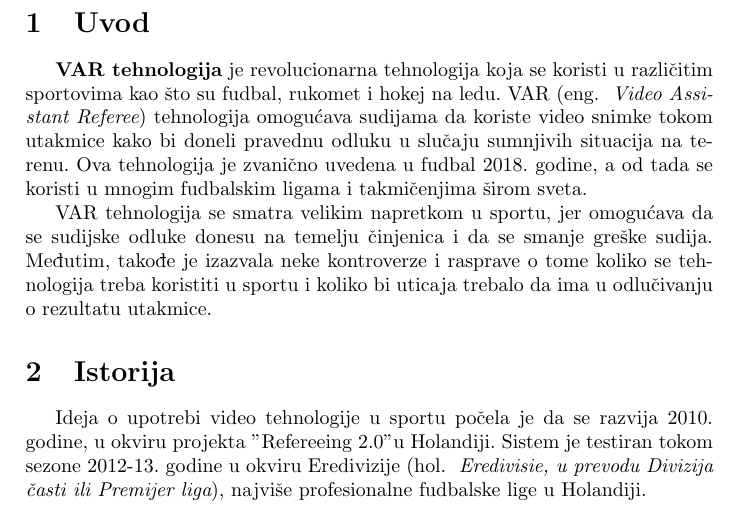
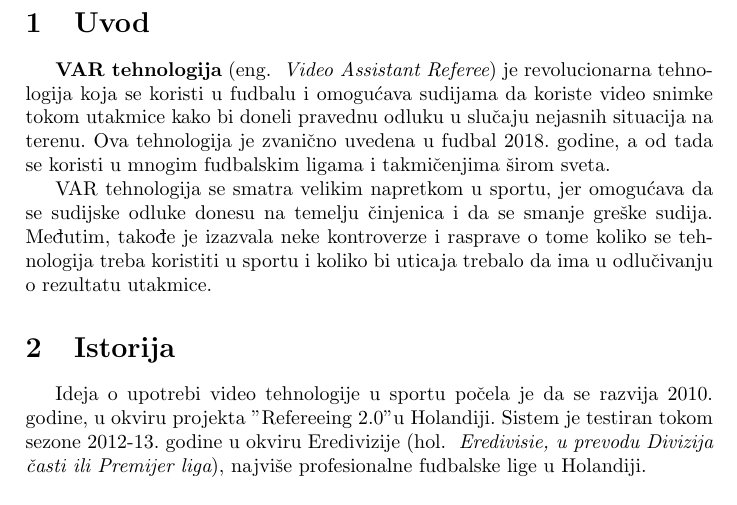
Before and after one commit to LukaSeselja/43_TNP2022, a LaTeX paper (43_ŠešeljaArsenijevićRadivojević.tex): part of page 2 of 5, cut so that both start at the same text. Compiled offline with pdfLaTeX.

Commit message:
Update 43_ŠešeljaArsenijevićRadivojević.tex

```diff
--- a/43_ŠešeljaArsenijevićRadivojević.tex
+++ b/43_ŠešeljaArsenijevićRadivojević.tex
@@ -27,7 +27,7 @@
 \newpage
 
 \section{Uvod}
-\textbf{VAR tehnologija} je revolucionarna tehnologija koja se koristi u različitim sportovima kao što su fudbal, rukomet i hokej na ledu. VAR (eng. ~{\em Video Assistant Referee}) tehnologija omogućava sudijama da koriste video snimke tokom utakmice kako bi doneli pravednu odluku u slučaju sumnjivih situacija na terenu. Ova tehnologija je  zvanično uvedena u fudbal 2018. godine, a od tada se koristi u mnogim fudbalskim ligama i takmičenjima širom sveta.
+\textbf{VAR tehnologija} (eng. ~{\em Video Assistant Referee}) je revolucionarna tehnologija koja se koristi u fudbalu i omogućava sudijama da koriste video snimke tokom utakmice kako bi doneli pravednu odluku u slučaju nejasnih situacija na terenu. Ova tehnologija je  zvanično uvedena u fudbal 2018. godine, a od tada se koristi u mnogim fudbalskim ligama i takmičenjima širom sveta.
 
 VAR tehnologija se smatra velikim napretkom u sportu, jer omogućava da se sudijske odluke donesu na temelju činjenica i da se smanje greške sudija. Međutim, takođe je izazvala neke kontroverze i rasprave o tome koliko se tehnologija treba koristiti u sportu i koliko bi uticaja trebalo da ima u odlučivanju o rezultatu utakmice.
 
```
